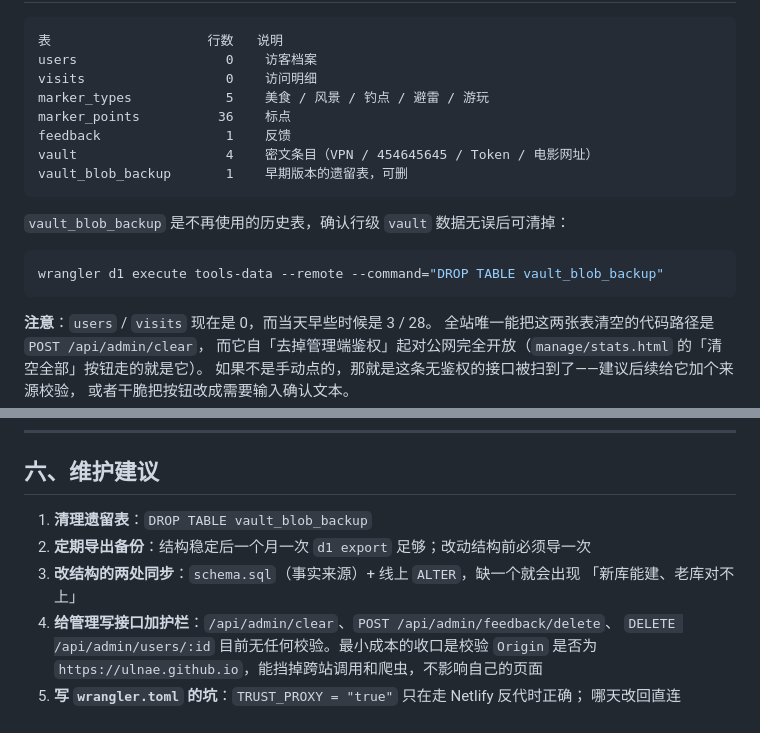
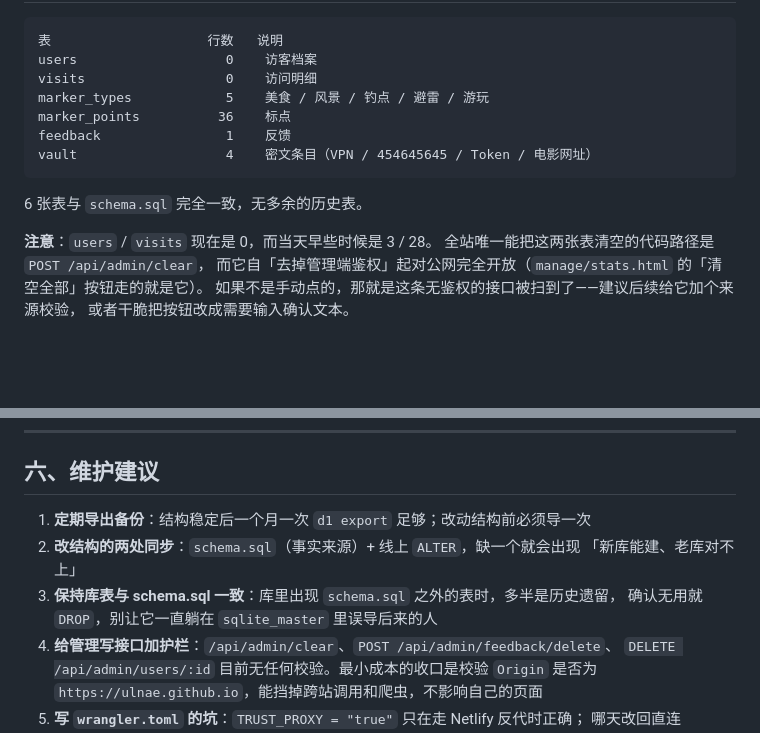
Before and after one commit to ulnae/tools, a Markdown page: cloudflare/README.md, 2 parts joined by grey strips. Drawn GitHub-style; blank space fills up the shorter version.

Commit message:
chore(cloudflare): 线上库删除遗留表 vault_blob_backup，README 同步
- 已在 D1 执行 DROP TABLE vault_blob_backup（删前核对过 4 条标题与当前 vault 完全一致，
  原 blob 另存 .wrangler/vault_blob_backup.json）
- README 当前状态表去掉该表，维护建议改为「库表与 schema.sql 保持一致」

````diff
--- a/cloudflare/README.md
+++ b/cloudflare/README.md
@@ -88,14 +88,9 @@ marker_types            5    美食 / 风景 / 钓点 / 避雷 / 游玩
 marker_points          36    标点
 feedback                1    反馈
 vault                   4    密文条目（VPN / 454645645 / Token / 电影网址）
-vault_blob_backup       1    早期版本的遗留表，可删
 ```
 
-`vault_blob_backup` 是不再使用的历史表，确认行级 `vault` 数据无误后可清掉：
-
-```bash
-wrangler d1 execute tools-data --remote --command="DROP TABLE vault_blob_backup"
-```
+6 张表与 `schema.sql` 完全一致，无多余的历史表。
 
 **注意**：`users` / `visits` 现在是 0，而当天早些时候是 3 / 28。
 全站唯一能把这两张表清空的代码路径是 `POST /api/admin/clear`，
@@ -139,10 +134,11 @@ wrangler d1 execute tools-data --local --file=schema.sql
 
 ## 六、维护建议
 
-1. **清理遗留表**：`DROP TABLE vault_blob_backup`
-2. **定期导出备份**：结构稳定后一个月一次 `d1 export` 足够；改动结构前必须导一次
-3. **改结构的两处同步**：`schema.sql`（事实来源）+ 线上 `ALTER`，缺一个就会出现
+1. **定期导出备份**：结构稳定后一个月一次 `d1 export` 足够；改动结构前必须导一次
+2. **改结构的两处同步**：`schema.sql`（事实来源）+ 线上 `ALTER`，缺一个就会出现
    「新库能建、老库对不上」
+3. **保持库表与 schema.sql 一致**：库里出现 `schema.sql` 之外的表时，多半是历史遗留，
+   确认无用就 `DROP`，别让它一直躺在 `sqlite_master` 里误导后来的人
 4. **给管理写接口加护栏**：`/api/admin/clear`、`POST /api/admin/feedback/delete`、
    `DELETE /api/admin/users/:id` 目前无任何校验。最小成本的收口是校验 `Origin`
    是否为 `https://ulnae.github.io`，能挡掉跨站调用和爬虫，不影响自己的页面
````
Also changed, not shown: other parts of cloudflare/README.md (+1 -1 lines).
